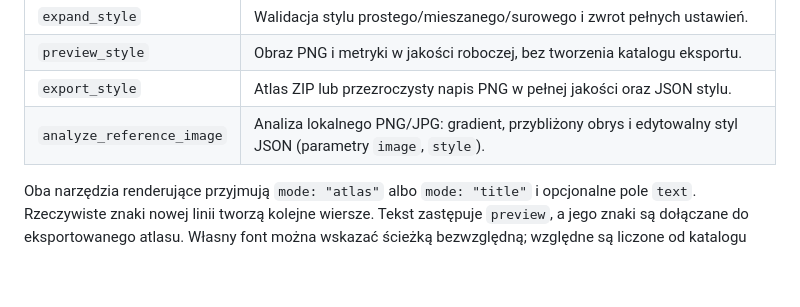
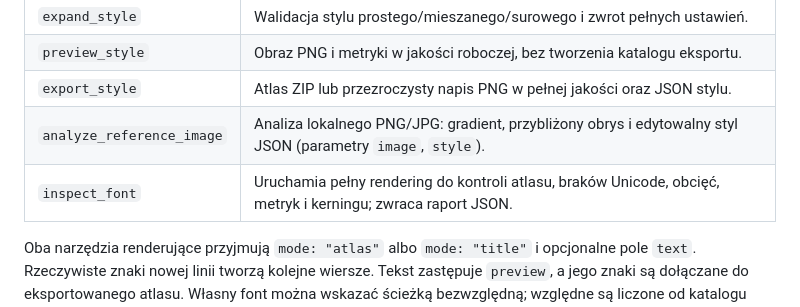
Before and after one commit to Gnacik/Glyfetti, a Markdown page: docs/MCP.pl.md, the part around the change. GitHub-like rendering; blank space fills up the shorter version.

Commit message:
docs: add Font Quality Inspector usage and diagnostics scope

```diff
--- a/docs/MCP.pl.md
+++ b/docs/MCP.pl.md
@@ -57,6 +57,7 @@ protokół. Nie dodawaj banerów tekstowych przed komendą startową.
 | `preview_style` | Obraz PNG i metryki w jakości roboczej, bez tworzenia katalogu eksportu. |
 | `export_style` | Atlas ZIP lub przezroczysty napis PNG w pełnej jakości oraz JSON stylu. |
 | `analyze_reference_image` | Analiza lokalnego PNG/JPG: gradient, przybliżony obrys i edytowalny styl JSON (parametry `image`, `style`). |
+| `inspect_font` | Uruchamia pełny rendering do kontroli atlasu, braków Unicode, obcięć, metryk i kerningu; zwraca raport JSON. |
 
 Oba narzędzia renderujące przyjmują `mode: "atlas"` albo `mode: "title"` i opcjonalne
 pole `text`. Rzeczywiste znaki nowej linii tworzą kolejne wiersze. Tekst zastępuje
```
